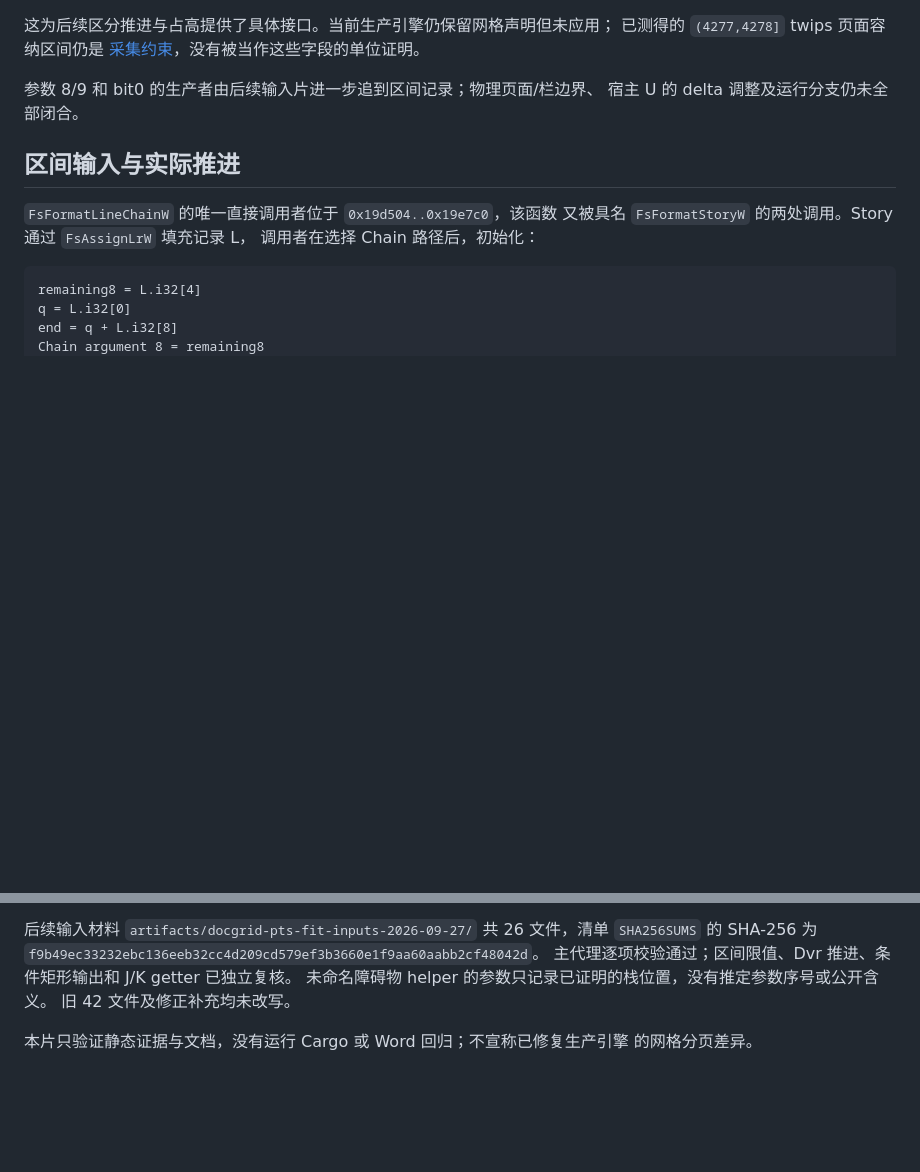
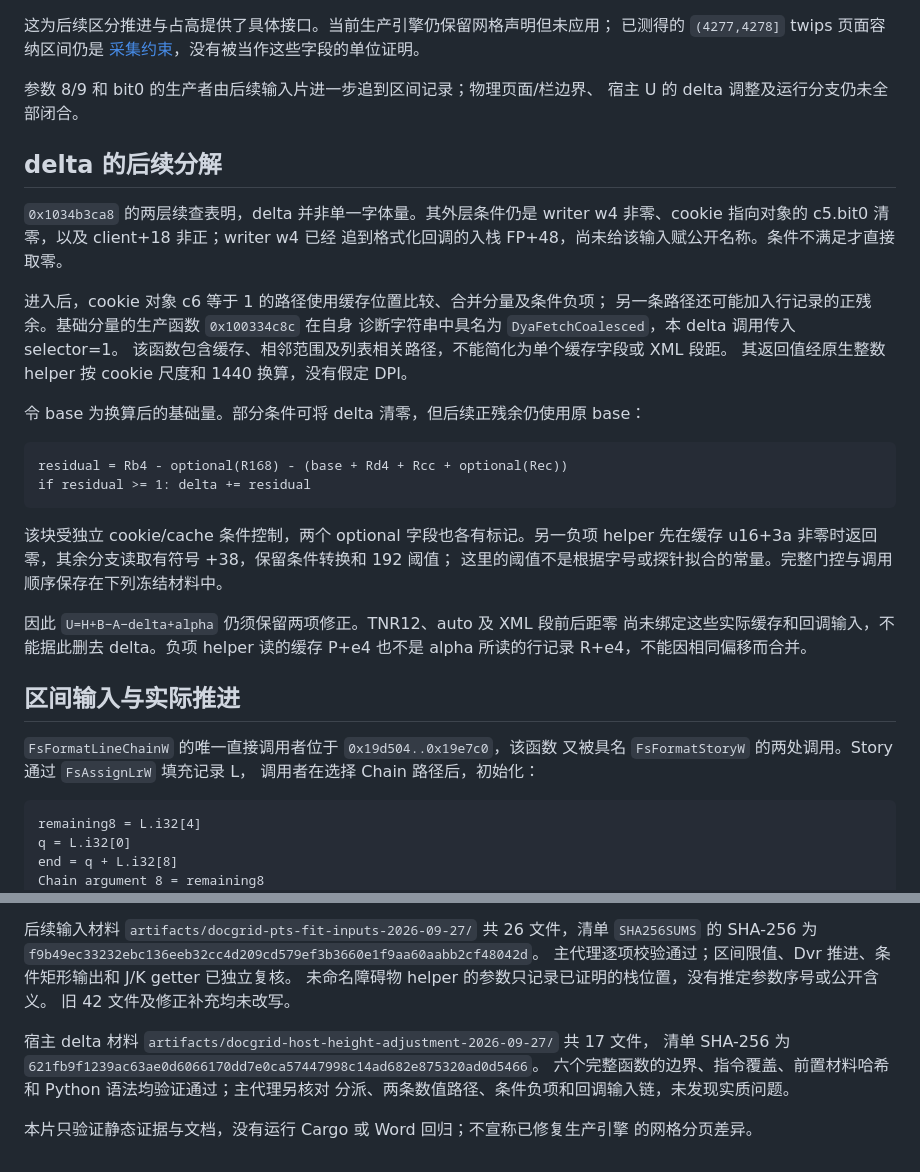
Before and after one commit to Jabberwocky238/rsWordLayout, a Markdown page: docs/DOCGRID-PTS-HEIGHTS-2026-09-27.md, 2 parts joined by grey strips. GitHub-like rendering; blank space fills up the shorter version.

Commit message:
Decompose host line-height subtraction and its gates

````diff
--- a/docs/DOCGRID-PTS-HEIGHTS-2026-09-27.md
+++ b/docs/DOCGRID-PTS-HEIGHTS-2026-09-27.md
@@ -110,6 +110,33 @@ GetDvrAdvanceWord 在相同假设下也得到结构 `[B,H]`，独立印证了输
 参数 8/9 和 bit0 的生产者由后续输入片进一步追到区间记录；物理页面/栏边界、
 宿主 U 的 delta 调整及运行分支仍未全部闭合。
 
+## delta 的后续分解
+
+`0x1034b3ca8` 的两层续查表明，delta 并非单一字体量。其外层条件仍是 writer
+w4 非零、cookie 指向对象的 c5.bit0 清零，以及 client+18 非正；writer w4 已经
+追到格式化回调的入栈 FP+48，尚未给该输入赋公开名称。条件不满足才直接取零。
+
+进入后，cookie 对象 c6 等于 1 的路径使用缓存位置比较、合并分量及条件负项；
+另一条路径还可能加入行记录的正残余。基础分量的生产函数 `0x100334c8c` 在自身
+诊断字符串中具名为 `DyaFetchCoalesced`，本 delta 调用传入 selector=1。
+该函数包含缓存、相邻范围及列表相关路径，不能简化为单个缓存字段或 XML 段距。
+其返回值经原生整数 helper 按 cookie 尺度和 1440 换算，没有假定 DPI。
+
+令 base 为换算后的基础量。部分条件可将 delta 清零，但后续正残余仍使用原 base：
+
+```text
+residual = Rb4 - optional(R168) - (base + Rd4 + Rcc + optional(Rec))
+if residual >= 1: delta += residual
+```
+
+该块受独立 cookie/cache 条件控制，两个 optional 字段也各有标记。另一负项 helper
+先在缓存 u16+3a 非零时返回零，其余分支读取有符号 +38，保留条件转换和 192 阈值；
+这里的阈值不是根据字号或探针拟合的常量。完整门控与调用顺序保存在下列冻结材料中。
+
+因此 `U=H+B−A−delta+alpha` 仍须保留两项修正。TNR12、auto 及 XML 段前后距零
+尚未绑定这些实际缓存和回调输入，不能据此删去 delta。负项 helper 读的缓存 P+e4
+也不是 alpha 所读的行记录 R+e4，不能因相同偏移而合并。
+
 ## 区间输入与实际推进
 
 `FsFormatLineChainW` 的唯一直接调用者位于 `0x19d504..0x19e7c0`，该函数
@@ -175,5 +202,10 @@ rect = [textfi[0x20], v, textfi[0x28], textfi[0x24]+textfi[0x2c]-v]
 未命名障碍物 helper 的参数只记录已证明的栈位置，没有推定参数序号或公开含义。
 旧 42 文件及修正补充均未改写。
 
+宿主 delta 材料 `artifacts/docgrid-host-height-adjustment-2026-09-27/` 共 17 文件，
+清单 SHA-256 为 `621fb9f1239ac63ae0d6066170dd7e0ca57447998c14ad682e875320ad0d5466`。
+六个完整函数的边界、指令覆盖、前置材料哈希和 Python 语法均验证通过；主代理另核对
+分派、两条数值路径、条件负项和回调输入链，未发现实质问题。
+
 本片只验证静态证据与文档，没有运行 Cargo 或 Word 回归；不宣称已修复生产引擎
 的网格分页差异。
````
